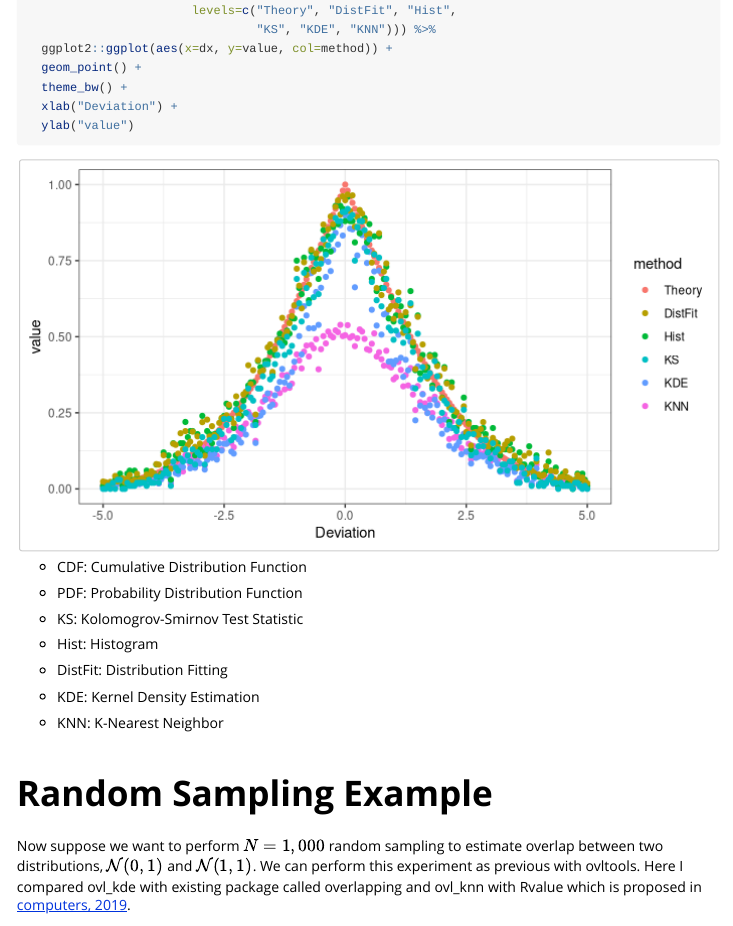
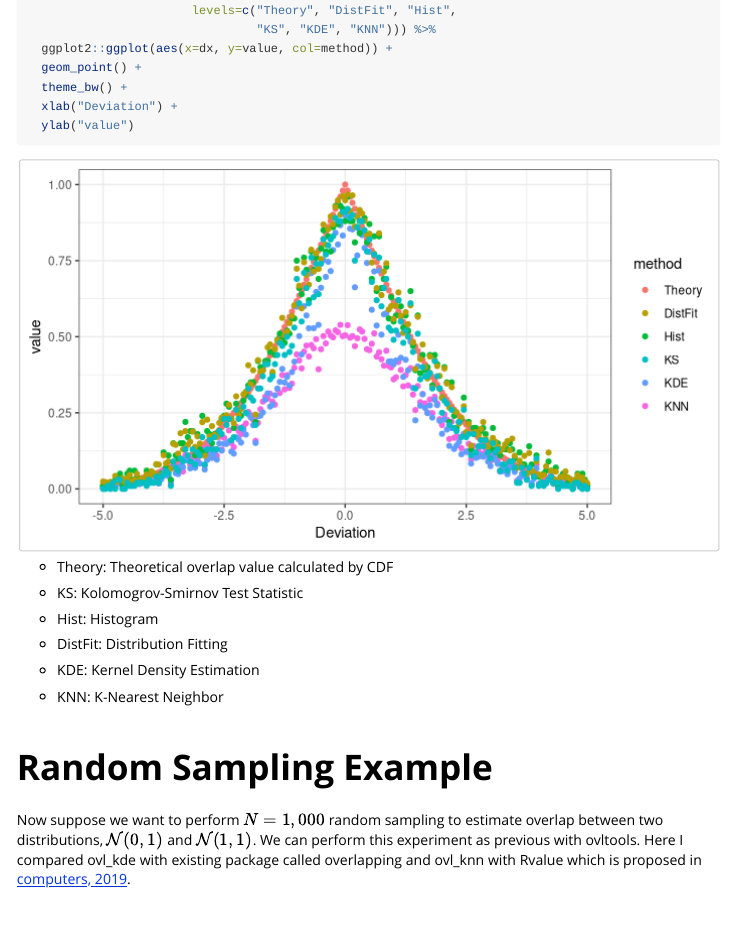
Before and after one commit to psychemistz/ovltools, an R Markdown document (vignettes/ovltools.Rmd): the page in a window 1100 px wide, from 1320 px down. Rendered offline with R 4.5, knitr and Pandoc, with nearby package versions; code that draws random numbers runs with fixed seeds of ours; some code elsewhere in the file could not run offline; common packages that the code uses without loading them are loaded.

Commit message:
update vignette

````diff
--- a/vignettes/ovltools.Rmd
+++ b/vignettes/ovltools.Rmd
@@ -75,9 +75,8 @@ RvMat %>% tidyr::gather(method, value, -dx) %>%
 
 ```
 
-- CDF: Cumulative Distribution Function
 
-- PDF: Probability Distribution Function
+- Theory: Theoretical overlap value calculated by CDF
 
 - KS: Kolomogrov-Smirnov Test Statistic
 
````
